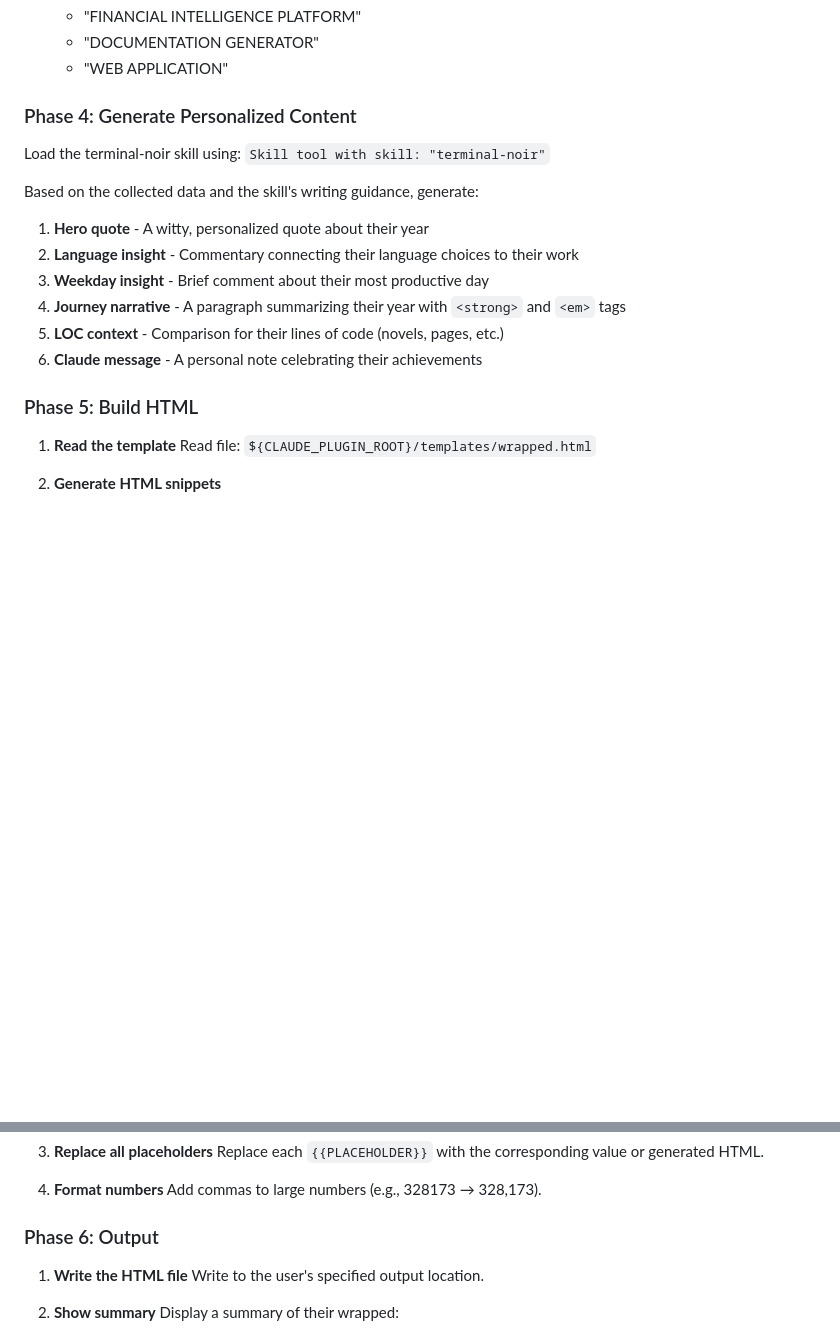
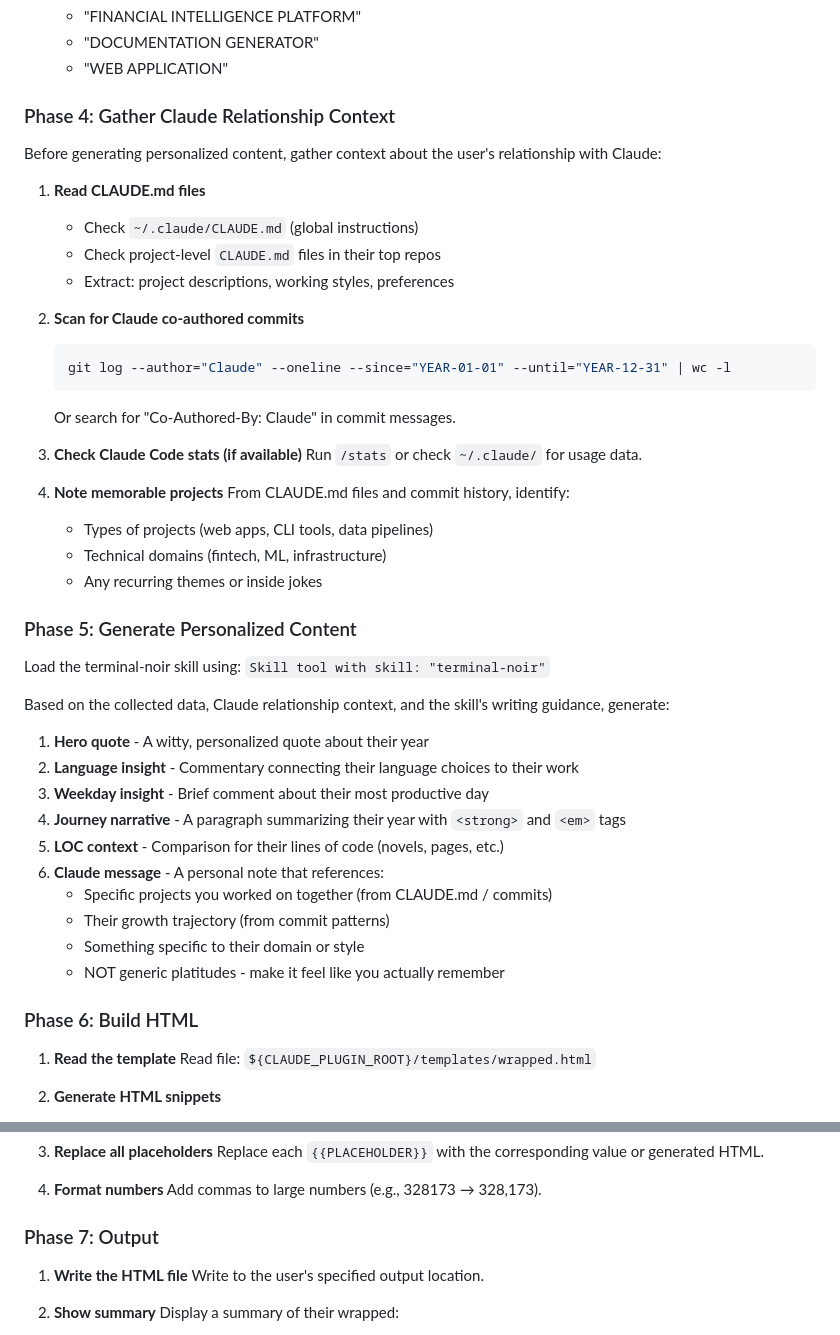
Before and after one commit to saasom/git-wrapped, a Markdown page: commands/git-wrapped.md, 2 parts joined by grey strips. Rendered like a GitHub page; blank space fills up the shorter version.

Commit message:
Add Claude relationship context to personalize messages
New Phase 4 gathers context about the user's relationship with Claude:
- Read CLAUDE.md files (global and project-level)
- Count Claude co-authored commits
- Check for Claude Code stats
- Note project types and domains from history

Updated skill guidance: specific > generic. Reference actual projects
and working styles rather than warm platitudes.

🤖 Generated with [Claude Code](https://claude.com/claude-code)

Co-Authored-By: Claude Opus 4.5 <noreply@anthropic.com>

````diff
--- a/commands/git-wrapped.md
+++ b/commands/git-wrapped.md
@@ -117,20 +117,48 @@ Use TodoWrite to track progress through these steps:
    - "DOCUMENTATION GENERATOR"
    - "WEB APPLICATION"
 
-### Phase 4: Generate Personalized Content
+### Phase 4: Gather Claude Relationship Context
+
+Before generating personalized content, gather context about the user's relationship with Claude:
+
+1. **Read CLAUDE.md files**
+   - Check `~/.claude/CLAUDE.md` (global instructions)
+   - Check project-level `CLAUDE.md` files in their top repos
+   - Extract: project descriptions, working styles, preferences
+
+2. **Scan for Claude co-authored commits**
+   ```bash
+   git log --author="Claude" --oneline --since="YEAR-01-01" --until="YEAR-12-31" | wc -l
+   ```
+   Or search for "Co-Authored-By: Claude" in commit messages.
+
+3. **Check Claude Code stats (if available)**
+   Run `/stats` or check `~/.claude/` for usage data.
+
+4. **Note memorable projects**
+   From CLAUDE.md files and commit history, identify:
+   - Types of projects (web apps, CLI tools, data pipelines)
+   - Technical domains (fintech, ML, infrastructure)
+   - Any recurring themes or inside jokes
+
+### Phase 5: Generate Personalized Content
 
 Load the terminal-noir skill using: `Skill tool with skill: "terminal-noir"`
 
-Based on the collected data and the skill's writing guidance, generate:
+Based on the collected data, Claude relationship context, and the skill's writing guidance, generate:
 
 1. **Hero quote** - A witty, personalized quote about their year
 2. **Language insight** - Commentary connecting their language choices to their work
 3. **Weekday insight** - Brief comment about their most productive day
 4. **Journey narrative** - A paragraph summarizing their year with `<strong>` and `<em>` tags
 5. **LOC context** - Comparison for their lines of code (novels, pages, etc.)
-6. **Claude message** - A personal note celebrating their achievements
+6. **Claude message** - A personal note that references:
+   - Specific projects you worked on together (from CLAUDE.md / commits)
+   - Their growth trajectory (from commit patterns)
+   - Something specific to their domain or style
+   - NOT generic platitudes - make it feel like you actually remember
 
-### Phase 5: Build HTML
+### Phase 6: Build HTML
 
 1. **Read the template**
    Read file: `${CLAUDE_PLUGIN_ROOT}/templates/wrapped.html`
@@ -161,7 +189,7 @@ Based on the collected data and the skill's writing guidance, generate:
 4. **Format numbers**
    Add commas to large numbers (e.g., 328173 → 328,173).
 
-### Phase 6: Output
+### Phase 7: Output
 
 1. **Write the HTML file**
    Write to the user's specified output location.
````
Also changed, not shown: skills/terminal-noir/SKILL.md (+16 -3 lines).
